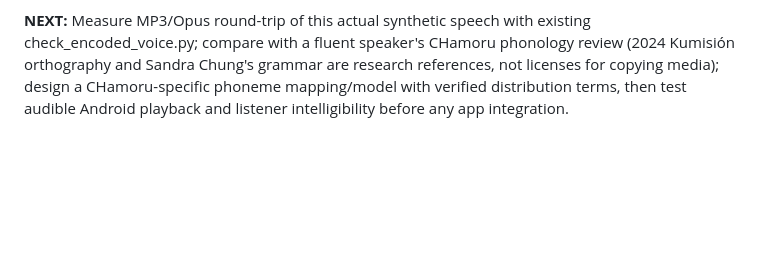
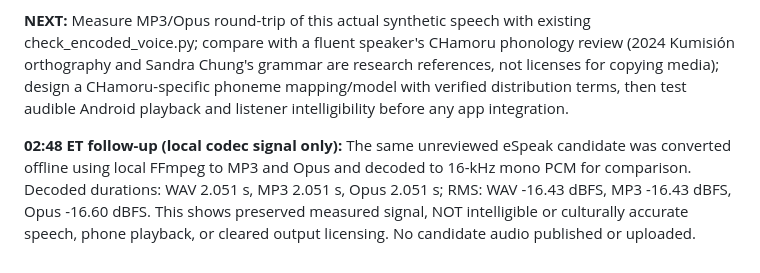
Before and after one commit to clarenceandbridgettallen-ops/chamoru, a Markdown page: MEDIA_RECOVERY_REPORT.md, the part around the change. GitHub-like rendering; blank space fills up the shorter version.

Commit message:
Record offline speech candidate codec measurements [skip ci]

```diff
--- a/MEDIA_RECOVERY_REPORT.md
+++ b/MEDIA_RECOVERY_REPORT.md
@@ -85,3 +85,5 @@ New offline Python-standard-library `scripts/check_voice_wav.py` plus `scripts/t
 **CRITICAL LIMITS:** The phrase `Håfa adai` is fed to an English eSpeak engine via a deliberately crude phonetic placeholder `hah fah ah dye`; **NOT** a native CHamoru model, approved transcription, intelligibility result, authentic pronunciation or production asset. No actual listening or Android test occurred. eSpeak's GPL and voice-data obligations require review before any distribution; neither a commercial redistribution grant nor rights to third-party research recordings are asserted. Original v0.3/v0.4 ZIPs and 55.6-MB WAV remain unrecovered. No learner or family recording was read. The command requires explicit `--unreviewed-experiment`, creates a new local file only, refuses overwrites, and never uploads. Both commits used [skip ci] to avoid potentially metered Actions.
 
 **NEXT:** Measure MP3/Opus round-trip of this actual synthetic speech with existing check_encoded_voice.py; compare with a fluent speaker's CHamoru phonology review (2024 Kumisión orthography and Sandra Chung's grammar are research references, not licenses for copying media); design a CHamoru-specific phoneme mapping/model with verified distribution terms, then test audible Android playback and listener intelligibility before any app integration.
+
+**02:48 ET follow-up (local codec signal only):** The same unreviewed eSpeak candidate was converted offline using local FFmpeg to MP3 and Opus and decoded to 16-kHz mono PCM for comparison. Decoded durations: WAV 2.051 s, MP3 2.051 s, Opus 2.051 s; RMS: WAV -16.43 dBFS, MP3 -16.43 dBFS, Opus -16.60 dBFS. This shows preserved measured signal, NOT intelligible or culturally accurate speech, phone playback, or cleared output licensing. No candidate audio published or uploaded.
```
